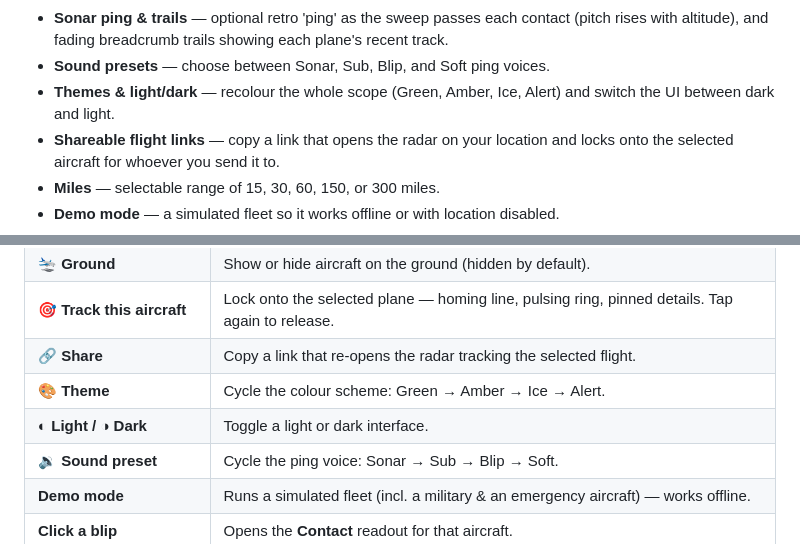
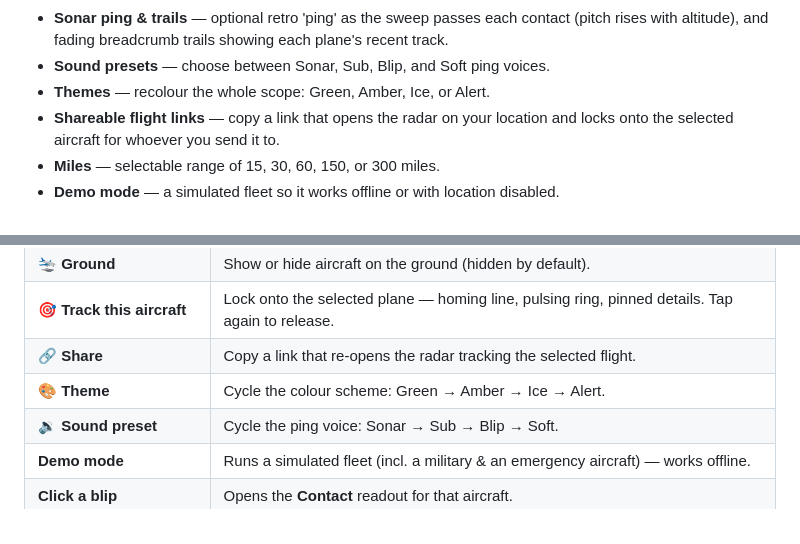
Before and after one commit to RadDad87/R4D4RVU, a Markdown page: README.md, 2 parts joined by grey strips. Rendered like a GitHub page.

```diff
--- a/README.md
+++ b/README.md
@@ -25,7 +25,7 @@ R4D4RVU centers a vintage CRT-style radar scope on your location and plots every
 - **Scope HUD** — live closest / highest / fastest aircraft, plus an **"overhead" alert** when a plane passes within 1.5 mi of you.
 - **Sonar ping & trails** — optional retro 'ping' as the sweep passes each contact (pitch rises with altitude), and fading breadcrumb trails showing each plane's recent track.
 - **Sound presets** — choose between Sonar, Sub, Blip, and Soft ping voices.
-- **Themes & light/dark** — recolour the whole scope (Green, Amber, Ice, Alert) and switch the UI between dark and light.
+- **Themes** — recolour the whole scope: Green, Amber, Ice, or Alert.
 - **Shareable flight links** — copy a link that opens the radar on your location and locks onto the selected aircraft for whoever you send it to.
 - **Miles** — selectable range of 15, 30, 60, 150, or 300 miles.
 - **Demo mode** — a simulated fleet so it works offline or with location disabled.
@@ -70,7 +70,6 @@ Because the whole app is a single `index.html` at the repo root:
 | **🎯 Track this aircraft** | Lock onto the selected plane — homing line, pulsing ring, pinned details. Tap again to release. |
 | **🔗 Share** | Copy a link that re-opens the radar tracking the selected flight. |
 | **🎨 Theme** | Cycle the colour scheme: Green → Amber → Ice → Alert. |
-| **◐ Light / ◑ Dark** | Toggle a light or dark interface. |
 | **🔉 Sound preset** | Cycle the ping voice: Sonar → Sub → Blip → Soft. |
 | **Demo mode** | Runs a simulated fleet (incl. a military & an emergency aircraft) — works offline. |
 | **Click a blip** | Opens the **Contact** readout for that aircraft. |
```
